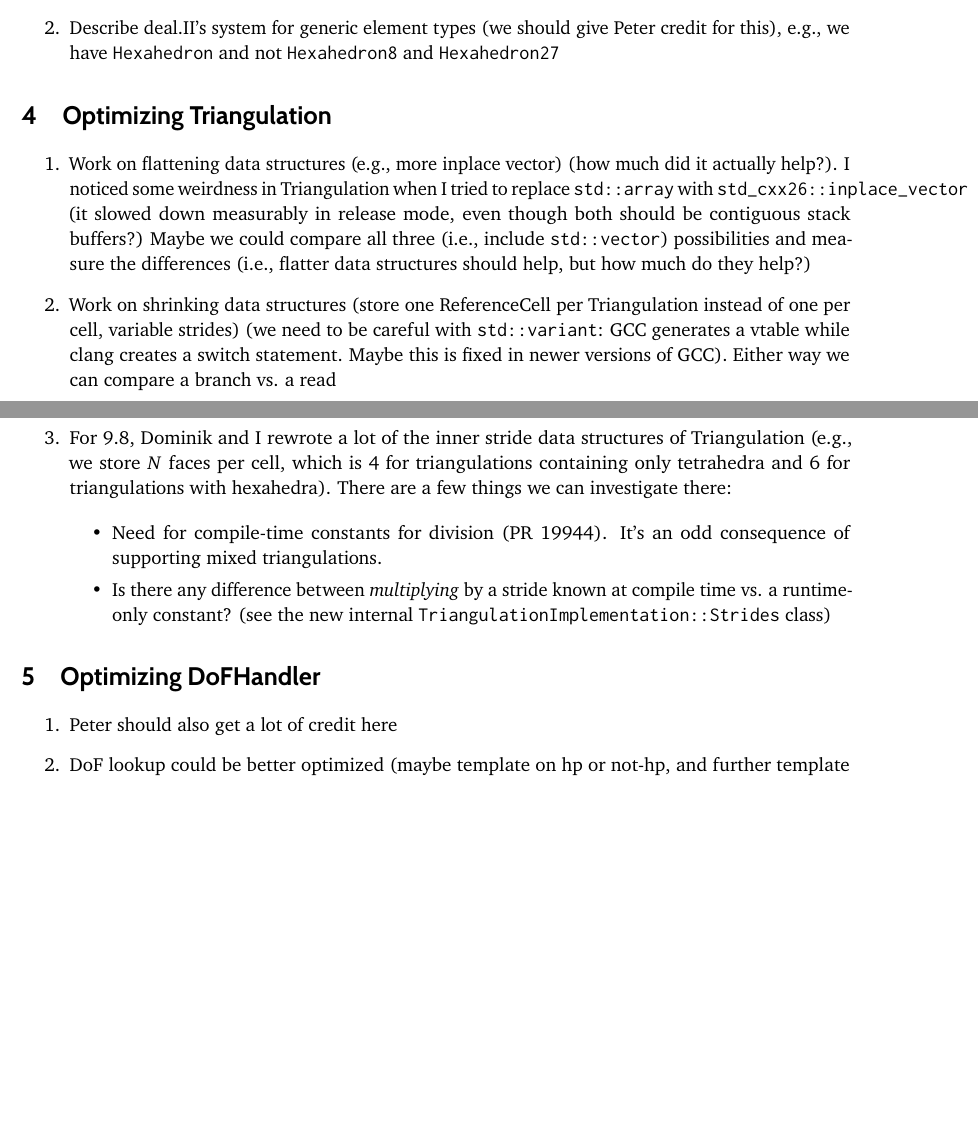
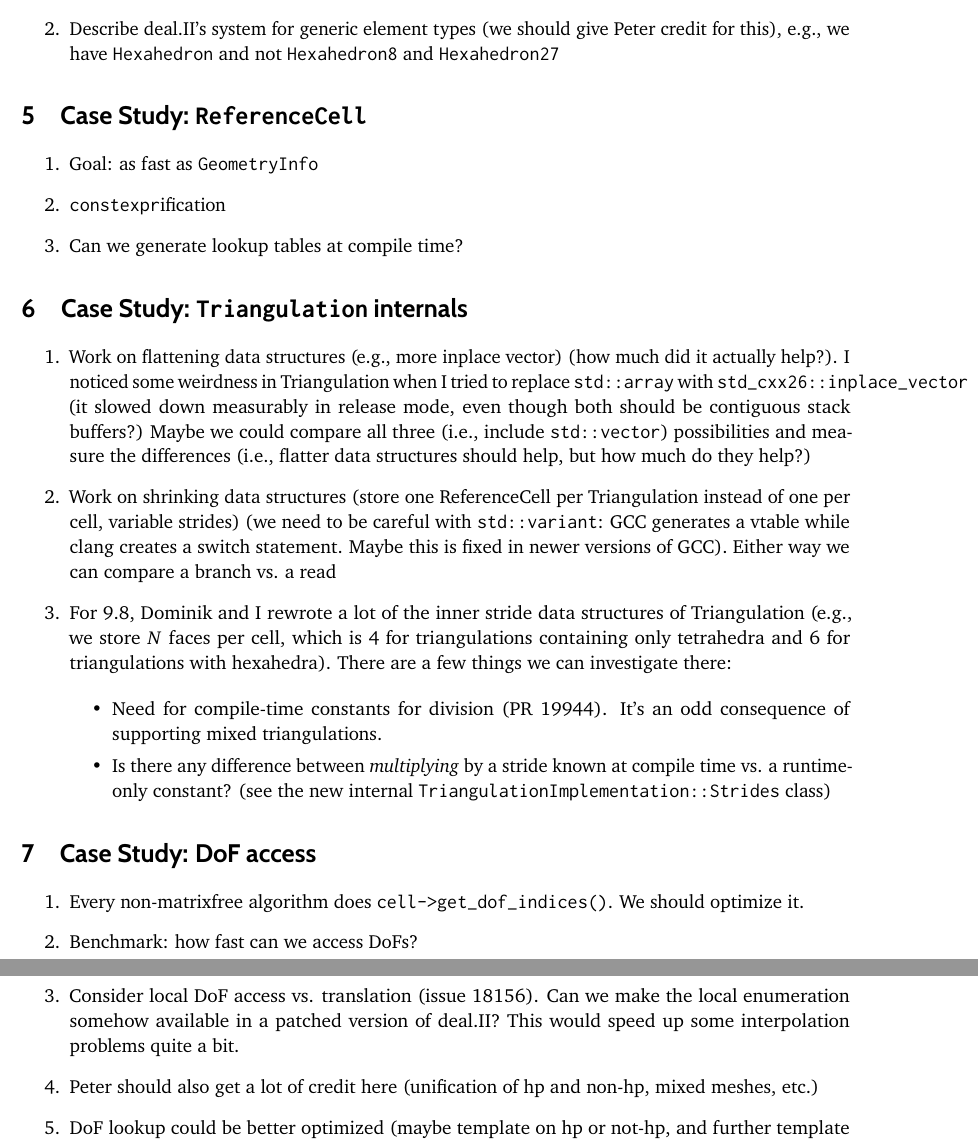
Before and after one commit to drwells/paper-everything-but-solvers, a LaTeX paper (paper.tex): two parts of pages 3 and 4 of 5 before the commit and two parts of pages 4 and 5 of 5 after it, joined at a grey line, cut so that both start at the same text, the shorter picture padded with empty space. Compiled offline with pdfLaTeX.

Commit message:
Outline benchmark problems.
Rather than linear solvers, we should look at some common FE operations
and how to optimize them.

```diff
--- a/paper.tex
+++ b/paper.tex
@@ -169,7 +195,16 @@ adding new features
     \texttt{Hexahedron8} and \texttt{Hexahedron27}
 \end{enumerate}
 
-\section{Optimizing Triangulation}
+\section{Case Study: \texttt{ReferenceCell}}
+\begin{enumerate}
+  \item Goal: as fast as \texttt{GeometryInfo}
+
+  \item \texttt{constexpr}ification
+
+  \item Can we generate lookup tables at compile time?
+\end{enumerate}
+
+\section{Case Study: \texttt{Triangulation} internals}
 \begin{enumerate}
   \item Work on flattening data structures (e.g., more inplace vector) (how much
     did it actually help?). I noticed some weirdness in Triangulation when I
@@ -199,12 +234,21 @@ adding new features
         at compile time vs. a runtime-only constant? (see the new internal
         \texttt{TriangulationImplementation::Strides} class)
     \end{itemize}
-
 \end{enumerate}
 
-\section{Optimizing DoFHandler}
+\section{Case Study: DoF access}
 \begin{enumerate}
-  \item Peter should also get a lot of credit here
+  \item Every non-matrixfree algorithm does \texttt{cell->get\_dof\_indices()}.
+    We should optimize it.
+
+  \item Benchmark: how fast can we access DoFs?
+
+  \item Consider local DoF access vs. translation (issue 18156). Can we make the
+    local enumeration somehow available in a patched version of deal.II? This
+    would speed up some interpolation problems quite a bit.
+
+  \item Peter should also get a lot of credit here (unification of hp and
+    non-hp, mixed meshes, etc.)
 
   \item DoF lookup could be better optimized (maybe template on hp or not-hp,
     and further template on \texttt{ReferenceCell}). On the other hand, we
```
Also changed, not shown: paper.tex (43 more changed lines).
